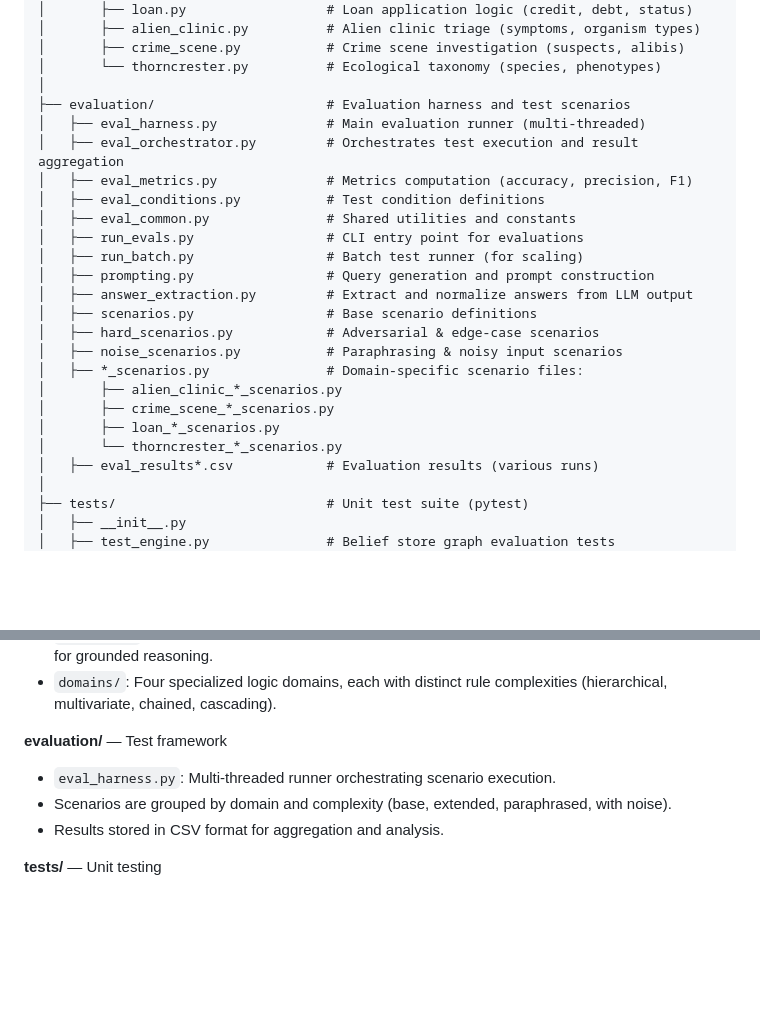
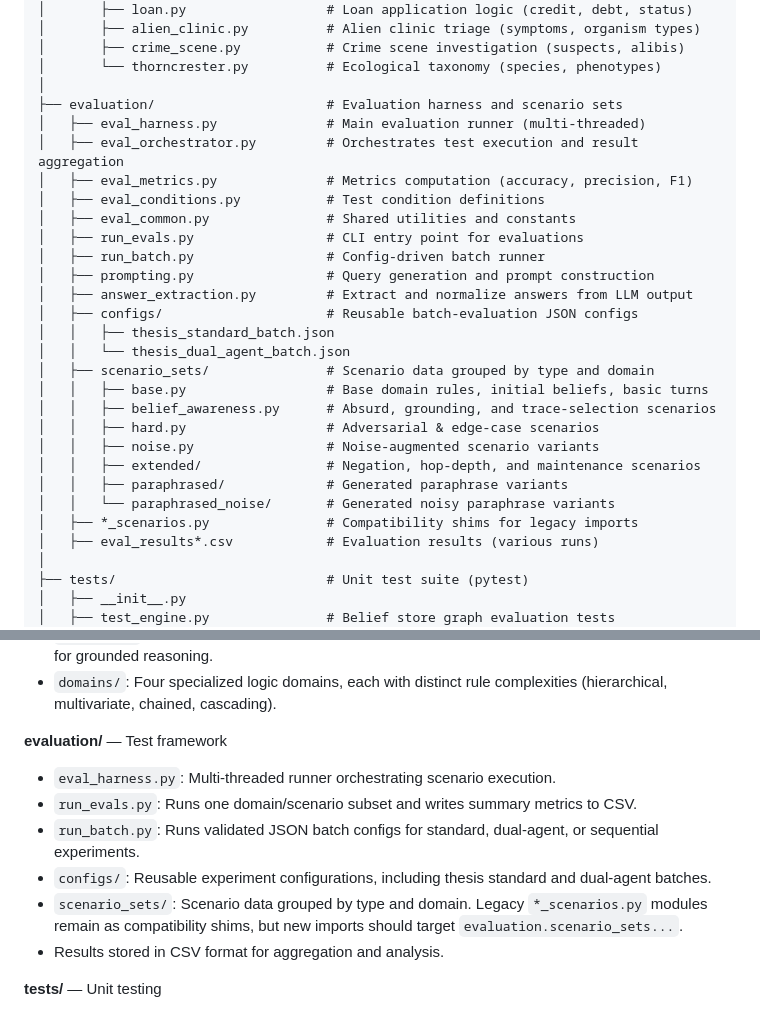
Before and after one commit to sultann-301/Belief-Aware-LLMs, a Markdown page: README.md, 2 parts joined by grey strips. Rendered like a GitHub page; blank space fills up the shorter version.

```diff
--- a/README.md
+++ b/README.md
@@ -84,24 +125,28 @@ Belief-Aware-LLMs/
 │       ├── crime_scene.py           # Crime scene investigation (suspects, alibis)
 │       └── thorncrester.py          # Ecological taxonomy (species, phenotypes)
 │
-├── evaluation/                      # Evaluation harness and test scenarios
+├── evaluation/                      # Evaluation harness and scenario sets
 │   ├── eval_harness.py              # Main evaluation runner (multi-threaded)
 │   ├── eval_orchestrator.py         # Orchestrates test execution and result aggregation
 │   ├── eval_metrics.py              # Metrics computation (accuracy, precision, F1)
 │   ├── eval_conditions.py           # Test condition definitions
 │   ├── eval_common.py               # Shared utilities and constants
 │   ├── run_evals.py                 # CLI entry point for evaluations
-│   ├── run_batch.py                 # Batch test runner (for scaling)
+│   ├── run_batch.py                 # Config-driven batch runner
 │   ├── prompting.py                 # Query generation and prompt construction
 │   ├── answer_extraction.py         # Extract and normalize answers from LLM output
-│   ├── scenarios.py                 # Base scenario definitions
-│   ├── hard_scenarios.py            # Adversarial & edge-case scenarios
-│   ├── noise_scenarios.py           # Paraphrasing & noisy input scenarios
-│   ├── *_scenarios.py               # Domain-specific scenario files:
-│       ├── alien_clinic_*_scenarios.py
-│       ├── crime_scene_*_scenarios.py
-│       ├── loan_*_scenarios.py
-│       └── thorncrester_*_scenarios.py
+│   ├── configs/                     # Reusable batch-evaluation JSON configs
+│   │   ├── thesis_standard_batch.json
+│   │   └── thesis_dual_agent_batch.json
+│   ├── scenario_sets/               # Scenario data grouped by type and domain
+│   │   ├── base.py                  # Base domain rules, initial beliefs, basic turns
+│   │   ├── belief_awareness.py      # Absurd, grounding, and trace-selection scenarios
+│   │   ├── hard.py                  # Adversarial & edge-case scenarios
+│   │   ├── noise.py                 # Noise-augmented scenario variants
+│   │   ├── extended/                # Negation, hop-depth, and maintenance scenarios
+│   │   ├── paraphrased/             # Generated paraphrase variants
+│   │   └── paraphrased_noise/       # Generated noisy paraphrase variants
+│   ├── *_scenarios.py               # Compatibility shims for legacy imports
 │   ├── eval_results*.csv            # Evaluation results (various runs)
 │
 ├── tests/                           # Unit test suite (pytest)
@@ -154,7 +199,10 @@ Belief-Aware-LLMs/
 **evaluation/** — Test framework
 
 - `eval_harness.py`: Multi-threaded runner orchestrating scenario execution.
-- Scenarios are grouped by domain and complexity (base, extended, paraphrased, with noise).
+- `run_evals.py`: Runs one domain/scenario subset and writes summary metrics to CSV.
+- `run_batch.py`: Runs validated JSON batch configs for standard, dual-agent, or sequential experiments.
+- `configs/`: Reusable experiment configurations, including thesis standard and dual-agent batches.
+- `scenario_sets/`: Scenario data grouped by type and domain. Legacy `*_scenarios.py` modules remain as compatibility shims, but new imports should target `evaluation.scenario_sets...`.
 - Results stored in CSV format for aggregation and analysis.
 
 **tests/** — Unit testing
```
Also changed, not shown: other parts of README.md (+46 -5 lines).
